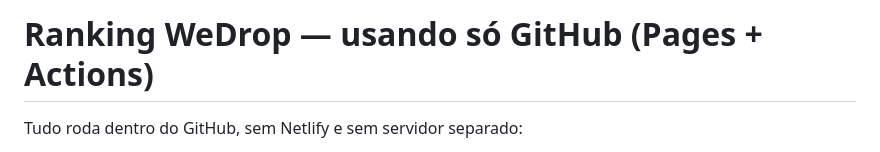
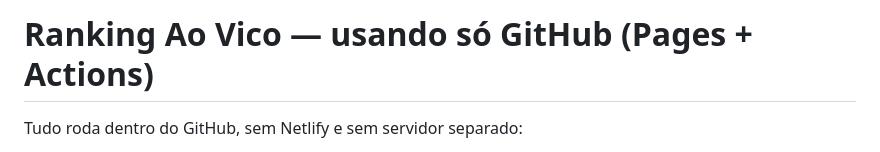
Before and after one commit to NathaliaPontes/radardeprodutos, a Markdown page: COMO-PUBLICAR.md, the part around the change. Rendered like a GitHub page.

Commit message:
Change project title to 'Ranking Ao Vico'
Updated project title and clarified GitHub usage.

```diff
--- a/COMO-PUBLICAR.md
+++ b/COMO-PUBLICAR.md
@@ -1,4 +1,4 @@
-# Ranking WeDrop — usando só GitHub (Pages + Actions)
+# Ranking Ao Vico — usando só GitHub (Pages + Actions)
 
 Tudo roda dentro do GitHub, sem Netlify e sem servidor separado:
 - **GitHub Pages** hospeda o site (`index.html`) de graça
```
